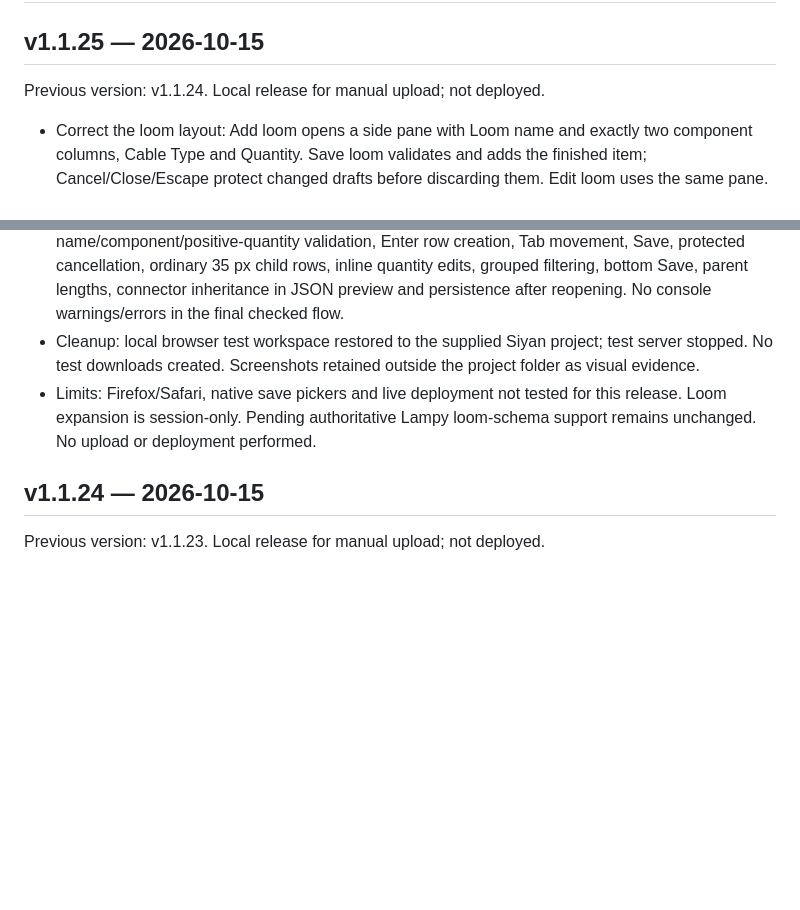
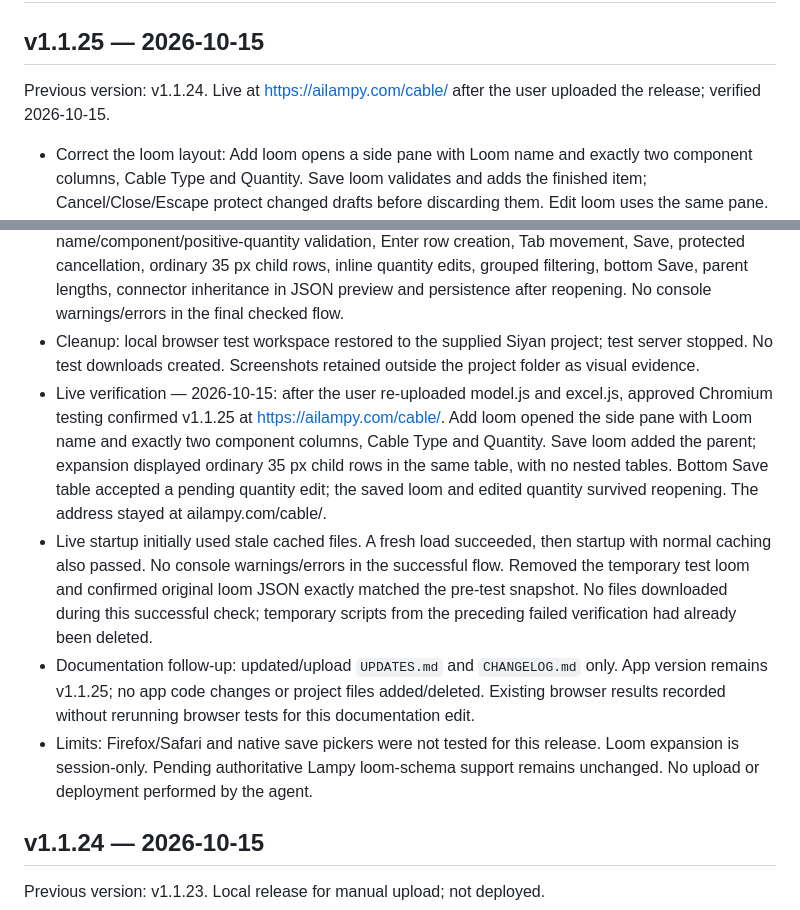
Before and after one commit to Ai-Lampy/Cable-Stocker, a Markdown page: CHANGELOG.md, 2 parts joined by grey strips. Drawn GitHub-style; blank space fills up the shorter version.

```diff
--- a/CHANGELOG.md
+++ b/CHANGELOG.md
@@ -2,7 +2,7 @@
 
 ## v1.1.25 — 2026-10-15
 
-Previous version: v1.1.24. Local release for manual upload; not deployed.
+Previous version: v1.1.24. Live at https://ailampy.com/cable/ after the user uploaded the release; verified 2026-10-15.
 
 - Correct the loom layout: Add loom opens a side pane with Loom name and exactly two component columns, Cable Type and Quantity. Save loom validates and adds the finished item; Cancel/Close/Escape protect changed drafts before discarding them. Edit loom uses the same pane.
 - Expand saved parent rows to show ordinary child rows in the same table. Remove the nested component tables. Keep 35 px rows, available lengths on parents, Name sorting, grouped search, inline component editing and top/bottom Save table buttons. Child rows sort within their parent; new looms are created only through the pane.
@@ -10,7 +10,10 @@ Previous version: v1.1.24. Local release for manual upload; not deployed.
 - Updated/upload: `js/app.js`, `js/model.js`, `js/grid.js`, `css/app.css`, `js/version.js`, `tests/tables.test.mjs`, `README.md`, `UPDATES.md`, `CHANGELOG.md`. Added/deleted project files: none. Removed superseded nested-table rendering/styles. User project JSON, original examples and backups preserved.
 - Validation: 138 automated tests passed, including JSON/Excel round trips, draft validation, hierarchy ordering and field preservation. All 10 JSON files parsed and all 7 JavaScript modules passed syntax checks. Approved local Chromium checks passed two-column pane layout, required-name/component/positive-quantity validation, Enter row creation, Tab movement, Save, protected cancellation, ordinary 35 px child rows, inline quantity edits, grouped filtering, bottom Save, parent lengths, connector inheritance in JSON preview and persistence after reopening. No console warnings/errors in the final checked flow.
 - Cleanup: local browser test workspace restored to the supplied Siyan project; test server stopped. No test downloads created. Screenshots retained outside the project folder as visual evidence.
-- Limits: Firefox/Safari, native save pickers and live deployment not tested for this release. Loom expansion is session-only. Pending authoritative Lampy loom-schema support remains unchanged. No upload or deployment performed.
+- Live verification — 2026-10-15: after the user re-uploaded model.js and excel.js, approved Chromium testing confirmed v1.1.25 at https://ailampy.com/cable/. Add loom opened the side pane with Loom name and exactly two component columns, Cable Type and Quantity. Save loom added the parent; expansion displayed ordinary 35 px child rows in the same table, with no nested tables. Bottom Save table accepted a pending quantity edit; the saved loom and edited quantity survived reopening. The address stayed at ailampy.com/cable/.
+- Live startup initially used stale cached files. A fresh load succeeded, then startup with normal caching also passed. No console warnings/errors in the successful flow. Removed the temporary test loom and confirmed original loom JSON exactly matched the pre-test snapshot. No files downloaded during this successful check; temporary scripts from the preceding failed verification had already been deleted.
+- Documentation follow-up: updated/upload `UPDATES.md` and `CHANGELOG.md` only. App version remains v1.1.25; no app code changes or project files added/deleted. Existing browser results recorded without rerunning browser tests for this documentation edit.
+- Limits: Firefox/Safari and native save pickers were not tested for this release. Loom expansion is session-only. Pending authoritative Lampy loom-schema support remains unchanged. No upload or deployment performed by the agent.
 
 ## v1.1.24 — 2026-10-15
 
```
Also changed, not shown: UPDATES.md (+3 -1 lines).
